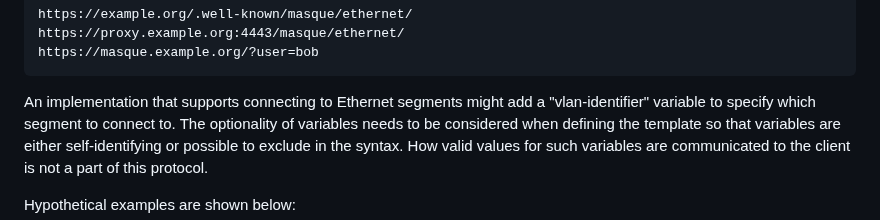
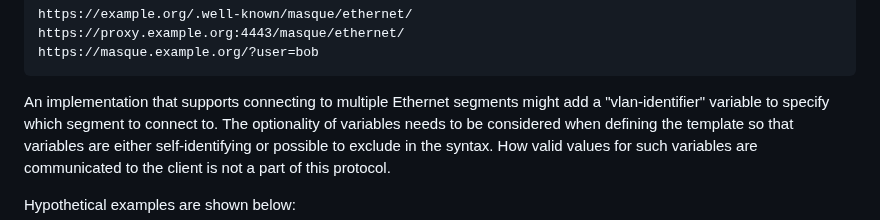
Before and after one commit to ietf-wg-masque/draft-ietf-masque-connect-ethernet, a Markdown page: draft-ietf-masque-connect-ethernet.md, the part around the change. Rendered like a GitHub page.

Commit message:
Re-add text

```diff
--- a/draft-ietf-masque-connect-ethernet.md
+++ b/draft-ietf-masque-connect-ethernet.md
@@ -127,7 +127,7 @@ https://proxy.example.org:4443/masque/ethernet/
 https://masque.example.org/?user=bob
 ~~~
 
-An implementation that supports connecting to  Ethernet segments might
+An implementation that supports connecting to  multiple Ethernet segments might
 add a "vlan-identifier" variable to specify which segment to connect to. The
 optionality of variables needs to be considered when defining the template so
 that variables are either self-identifying or possible to exclude in the syntax.
```
